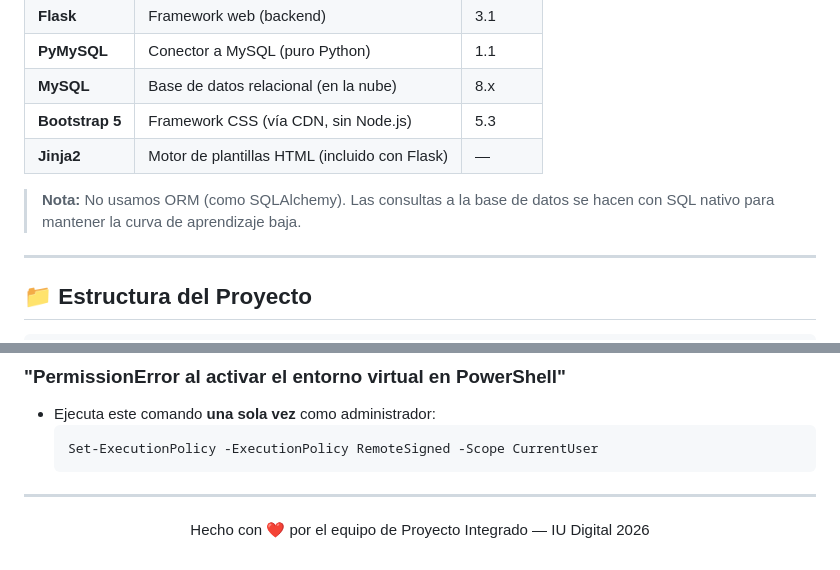
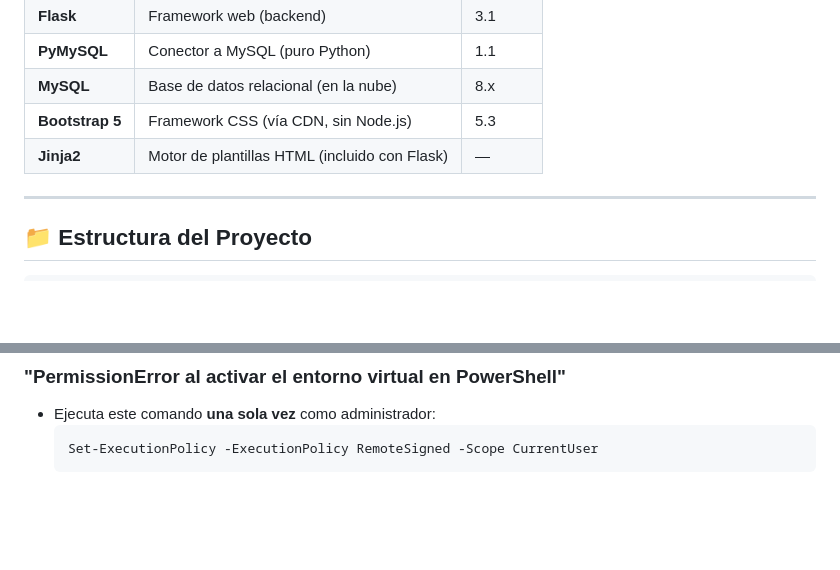
Before and after one commit to Sssir99/Proyecto-Integrado-1-IU-Digital---Pasaporte-M-dico-Digital-para-Mascotas, a Markdown page: README.md, 2 parts joined by grey strips. Drawn GitHub-style; blank space fills up the shorter version.

Commit message:
Correción en el README

````diff
--- a/README.md
+++ b/README.md
@@ -30,8 +30,6 @@ Aplicación web monolítica para gestionar el historial médico de mascotas: vac
 | **MySQL** | Base de datos relacional (en la nube) | 8.x |
 | **Bootstrap 5** | Framework CSS (vía CDN, sin Node.js) | 5.3 |
 | **Jinja2** | Motor de plantillas HTML (incluido con Flask) | — |
-
-> **Nota:** No usamos ORM (como SQLAlchemy). Las consultas a la base de datos se hacen con SQL nativo para mantener la curva de aprendizaje baja.
 
 ---
 
@@ -309,9 +307,3 @@ def mascotas():
   ```powershell
   Set-ExecutionPolicy -ExecutionPolicy RemoteSigned -Scope CurrentUser
   ```
-
----
-
-<p align="center">
-  Hecho con ❤️ por el equipo de Proyecto Integrado — IU Digital 2026
-</p>
````
